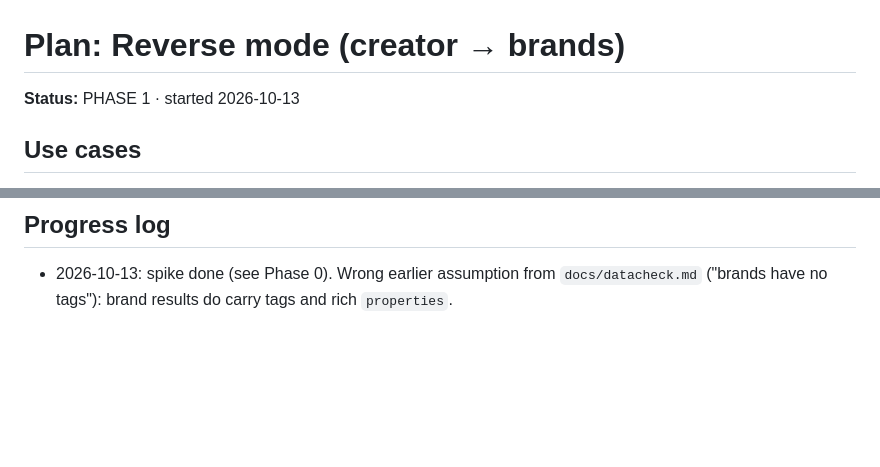
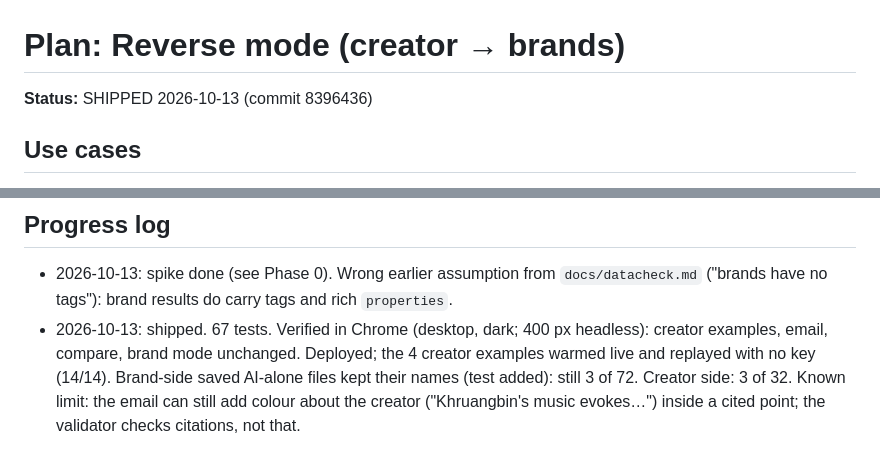
Before and after one commit to brainupgrade-in/fanfit, a Markdown page: docs/reverse-mode.md, 2 parts joined by grey strips. Drawn GitHub-style; blank space fills up the shorter version.

```diff
--- a/docs/reverse-mode.md
+++ b/docs/reverse-mode.md
@@ -1,6 +1,6 @@
 # Plan: Reverse mode (creator → brands)
 
-**Status:** PHASE 1 · started 2026-10-13
+**Status:** SHIPPED 2026-10-13 (commit 8396436)
 
 ## Use cases
 - **Creator / talent manager** (an indie band, a podcast, a show, a creator): "Which brands should I pitch, and what do I put in the pitch?"
@@ -40,3 +40,7 @@
 ## Progress log
 - 2026-10-13: spike done (see Phase 0). Wrong earlier assumption from `docs/datacheck.md` ("brands have no tags"):
   brand results do carry tags and rich `properties`.
+- 2026-10-13: shipped. 67 tests. Verified in Chrome (desktop, dark; 400 px headless): creator examples, email, compare,
+  brand mode unchanged. Deployed; the 4 creator examples warmed live and replayed with no key (14/14). Brand-side saved
+  AI-alone files kept their names (test added): still 3 of 72. Creator side: 3 of 32. Known limit: the email can still
+  add colour about the creator ("Khruangbin's music evokes…") inside a cited point; the validator checks citations, not that.
```
Also changed, not shown: other parts of docs/reverse-mode.md (+4 -4 lines), README.md (+16 -2 lines), docs/DEVPOST.md (+7 -4 lines), docs/screenshots/5-creator-mode.png (added).
